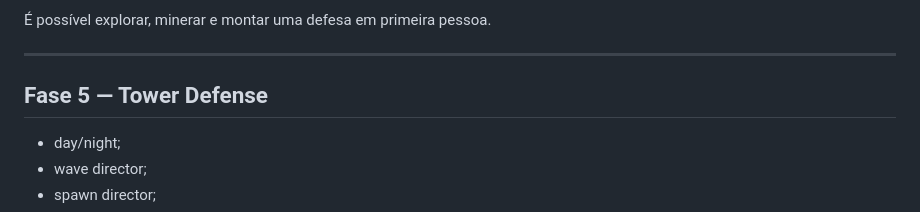
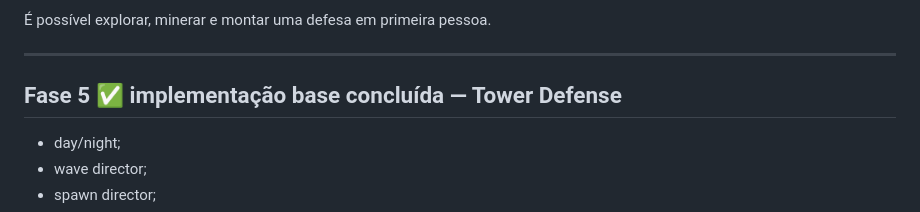
Before and after one commit to EduardoLavall/blockbound, a Markdown page: docs/3D_FPS_REWRITE_PLAN.md, the part around the change. Drawn GitHub-style.

Commit message:
docs: mark horde navigation foundation implemented

```diff
--- a/docs/3D_FPS_REWRITE_PLAN.md
+++ b/docs/3D_FPS_REWRITE_PLAN.md
@@ -1077,7 +1077,7 @@ Duas seeds diferentes produzem mapas diferentes, mas reproduzíveis.
 
 ---
 
-## Fase 5 — Tower Defense
+## Fase 5 ✅ implementação base concluída — Tower Defense
 
 - day/night;
 - wave director;
```
